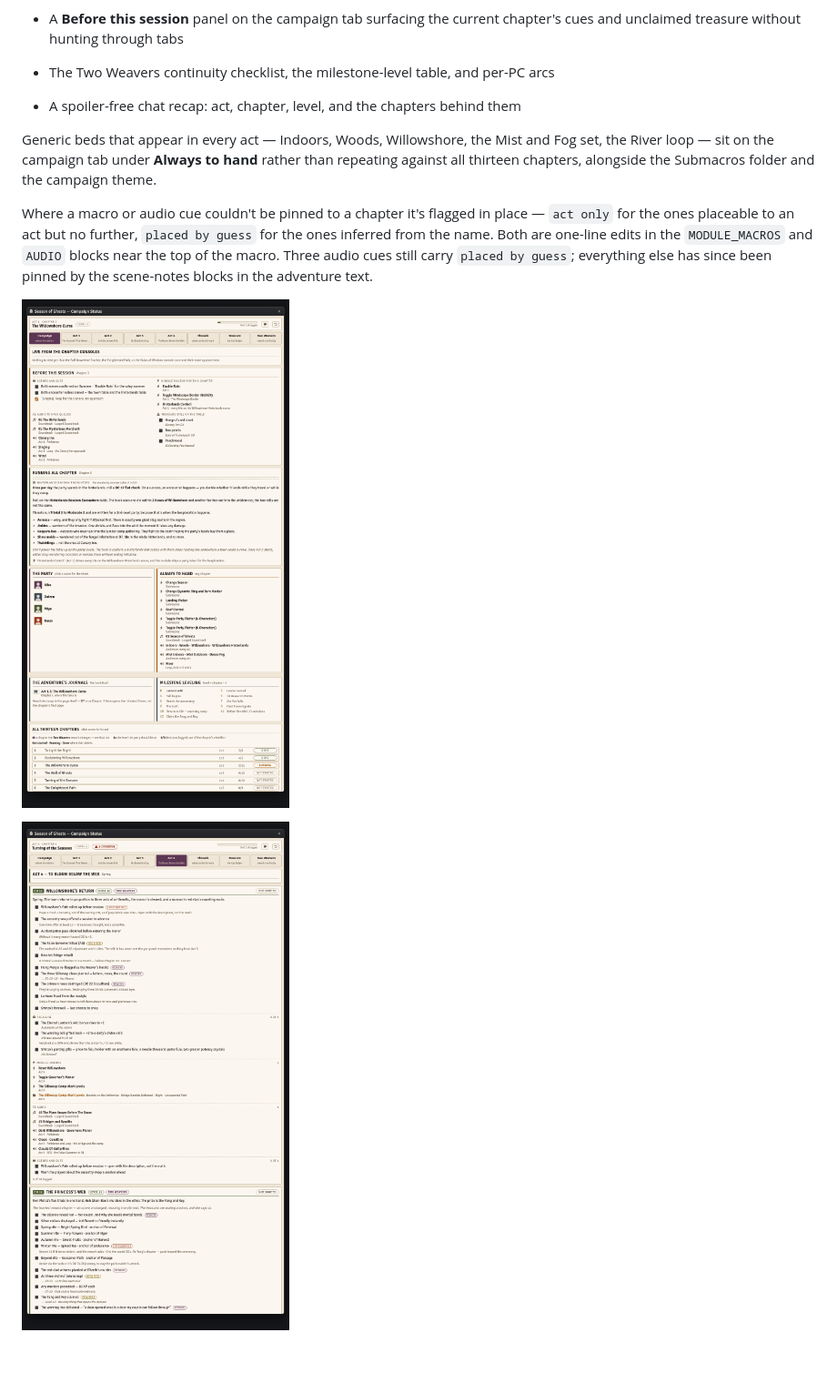
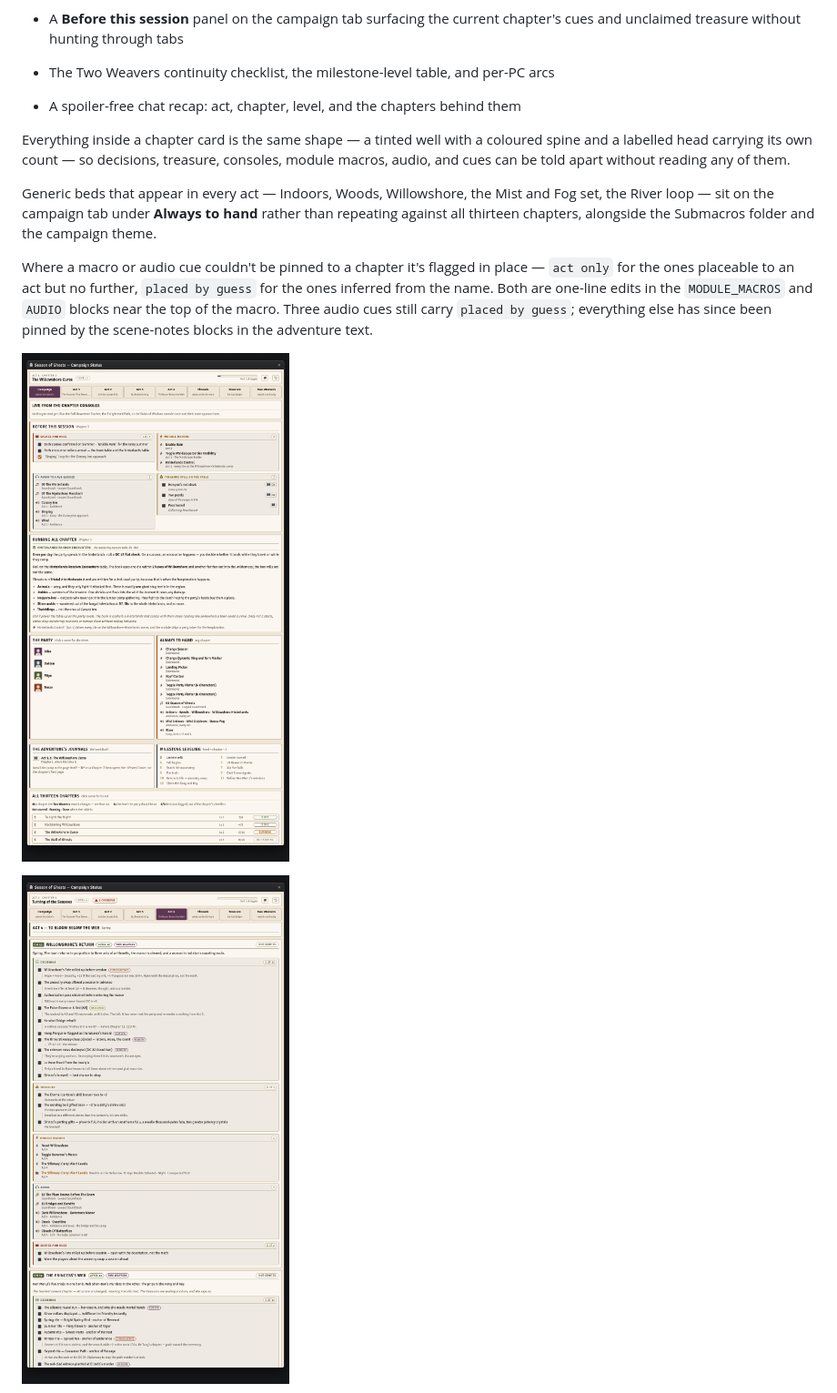
Before and after one commit to xKillerbees/foundryvtt-macros, a Markdown page: macros/season-of-ghosts/README.md, the part around the change. Shown at 91% size. Rendered like a GitHub page; pictures changed too: screenshots/season-of-ghosts/campaign-status-act4.png, screenshots/season-of-ghosts/campaign-status-hinterlands.png; blank space fills up the shorter version.

```diff
--- a/macros/season-of-ghosts/README.md
+++ b/macros/season-of-ghosts/README.md
@@ -154,6 +154,10 @@ produced them.
 - The Two Weavers continuity checklist, the milestone-level table, and per-PC arcs
 - A spoiler-free chat recap: act, chapter, level, and the chapters behind them
 
+Everything inside a chapter card is the same shape — a tinted well with a coloured spine and
+a labelled head carrying its own count — so decisions, treasure, consoles, module macros,
+audio, and cues can be told apart without reading any of them.
+
 Generic beds that appear in every act — Indoors, Woods, Willowshore, the Mist and Fog set, the
 River loop — sit on the campaign tab under **Always to hand** rather than repeating against all
 thirteen chapters, alongside the Submacros folder and the campaign theme.
```
Also changed, not shown: CHANGELOG.md (+4 -0 lines), screenshots/season-of-ghosts/campaign-status-act1.png, screenshots/season-of-ghosts/campaign-status-loot.png, screenshots/season-of-ghosts/campaign-status-threads.png, screenshots/season-of-ghosts/campaign-status-tracker.png, 1 other file.
